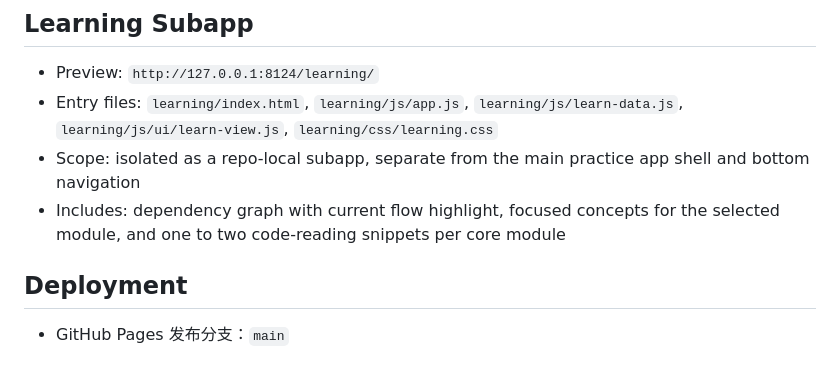
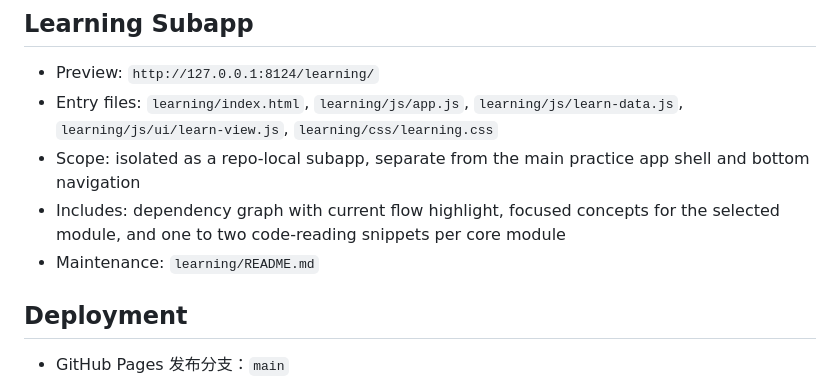
Before and after one commit to Reneeczx/Violin, a Markdown page: README.md, the part around the change. Drawn GitHub-style.

Commit message:
docs: add learning subapp maintenance guide

```diff
--- a/README.md
+++ b/README.md
@@ -78,6 +78,7 @@ node --check js/audio-engine.js
 - Entry files: `learning/index.html`, `learning/js/app.js`, `learning/js/learn-data.js`, `learning/js/ui/learn-view.js`, `learning/css/learning.css`
 - Scope: isolated as a repo-local subapp, separate from the main practice app shell and bottom navigation
 - Includes: dependency graph with current flow highlight, focused concepts for the selected module, and one to two code-reading snippets per core module
+- Maintenance: `learning/README.md`
 
 ## Deployment
 
```
Also changed, not shown: DEVELOPMENT.md (+1 -0 lines), learning/README.md (added, +130 -0 lines).
